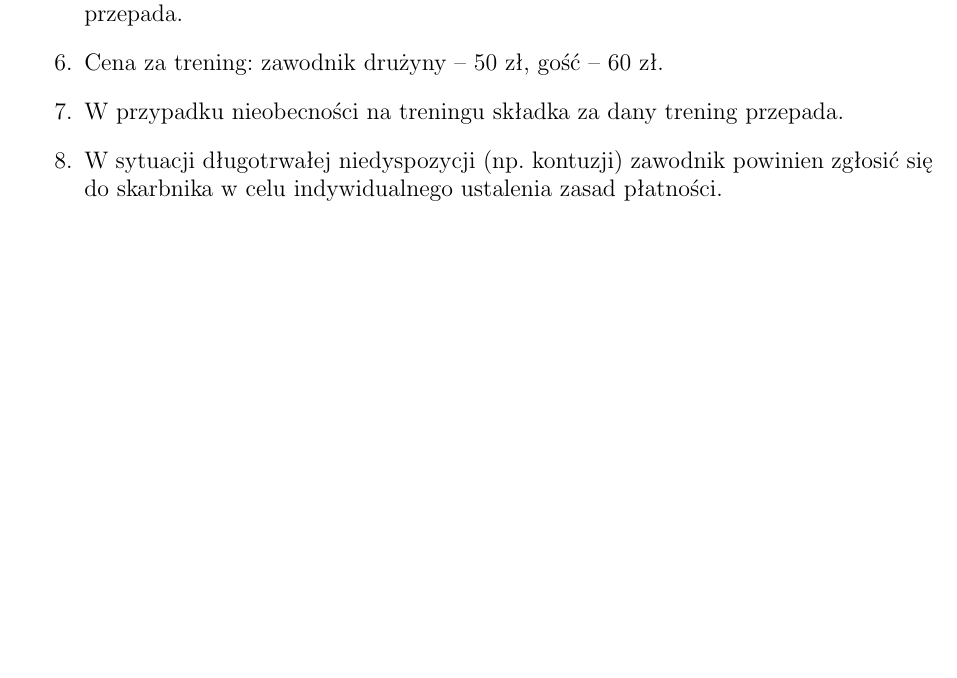
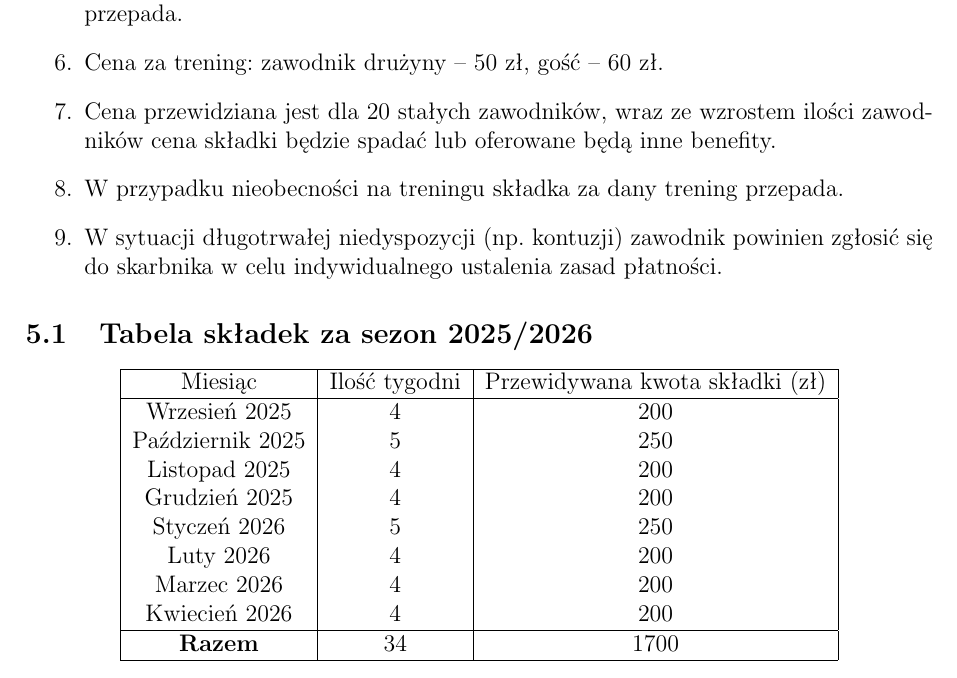
Before and after one commit to GregoryWasz/parrots-rulebook, a LaTeX document (src/Regulamin.tex): part of page 8 of 10, cut so that both start at the same text, the shorter picture padded with empty space. Compiled offline with pdfLaTeX.

Commit message:
Tabela dla 20 osób

```diff
--- a/src/Regulamin.tex
+++ b/src/Regulamin.tex
@@ -118,9 +118,30 @@ Wszelkie kwestie organizacyjne związane z treningami i meczami (terminy, dojazd
   \item Składka płatna jest gotówką skarbnikowi podczas pierwszego treningu w danym miesiącu, w którym zawodnik bierze udział.
   \item Treningi składkowe z trenerem odbywają się na lodowisku Satelita w Katowicach w piątki o 21:00. W przypadku odwołania treningu z przyczyn niezależnych od drużyny, organizatorzy podejmą próbę zorganizowania go w innym terminie i miejscu w tym samym tygodniu. Jeśli nie będzie to możliwe, składka za ten trening nie przepada.
   \item Cena za trening: zawodnik drużyny -- 50 zł, gość -- 60 zł.
+  \item Cena przewidziana jest dla 20 stałych zawodników, wraz ze wzrostem ilości zawodników cena składki będzie spadać lub oferowane będą inne benefity.
   \item W przypadku nieobecności na treningu składka za dany trening przepada.
   \item W sytuacji długotrwałej niedyspozycji (np. kontuzji) zawodnik powinien zgłosić się do skarbnika w celu indywidualnego ustalenia zasad płatności.
 \end{enumerate}
+
+\subsection{Tabela składek za sezon 2025/2026}
+\begin{center}
+\begin{tabular}{ |c|c|c| }
+ \hline
+ Miesiąc & Ilość tygodni & Przewidywana kwota składki (zł) \\
+ \hline
+ Wrzesień 2025 & 4 & 200 \\
+ Październik 2025 & 5 & 250 \\
+ Listopad 2025 & 4 & 200 \\
+ Grudzień 2025 & 4 & 200 \\
+ Styczeń 2026 & 5 & 250 \\
+ Luty 2026 & 4 & 200 \\
+ Marzec 2026 & 4 & 200 \\
+ Kwiecień 2026 & 4 & 200 \\
+ \hline
+ \textbf{Razem} & 34 & 1700 \\
+ \hline
+\end{tabular}
+\end{center}
 
 \section{Organizacja i komunikacja}
 \begin{enumerate}
```
Also changed, not shown: src/Regulamin.pdf.
